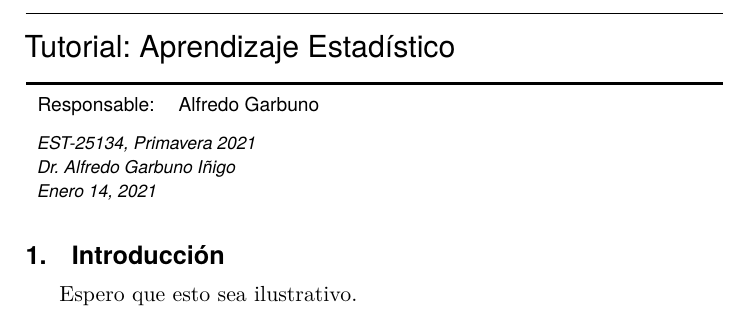
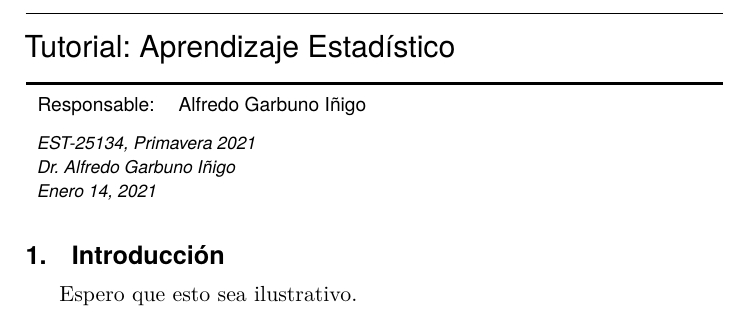
Before and after one commit to agarbuno/aprendizaje-estadistico, a LaTeX document (notes/lecture_tutorial.tex): part of the page, cut so that both start at the same text. Compiled offline with pdfLaTeX.

Commit message:
escribo bien mi nombre

```diff
--- a/notes/lecture_tutorial.tex
+++ b/notes/lecture_tutorial.tex
@@ -20,7 +20,7 @@
 %>>>>>>> NAME OF SCRIBE(S)
 \author{%
   Responsable:&
-  Alfredo Garbuno% >>>>> SCRIBE NAME(S)
+  Alfredo Garbuno Iñigo% >>>>> SCRIBE NAME(S)
 }
 
 \begin{document}
```
